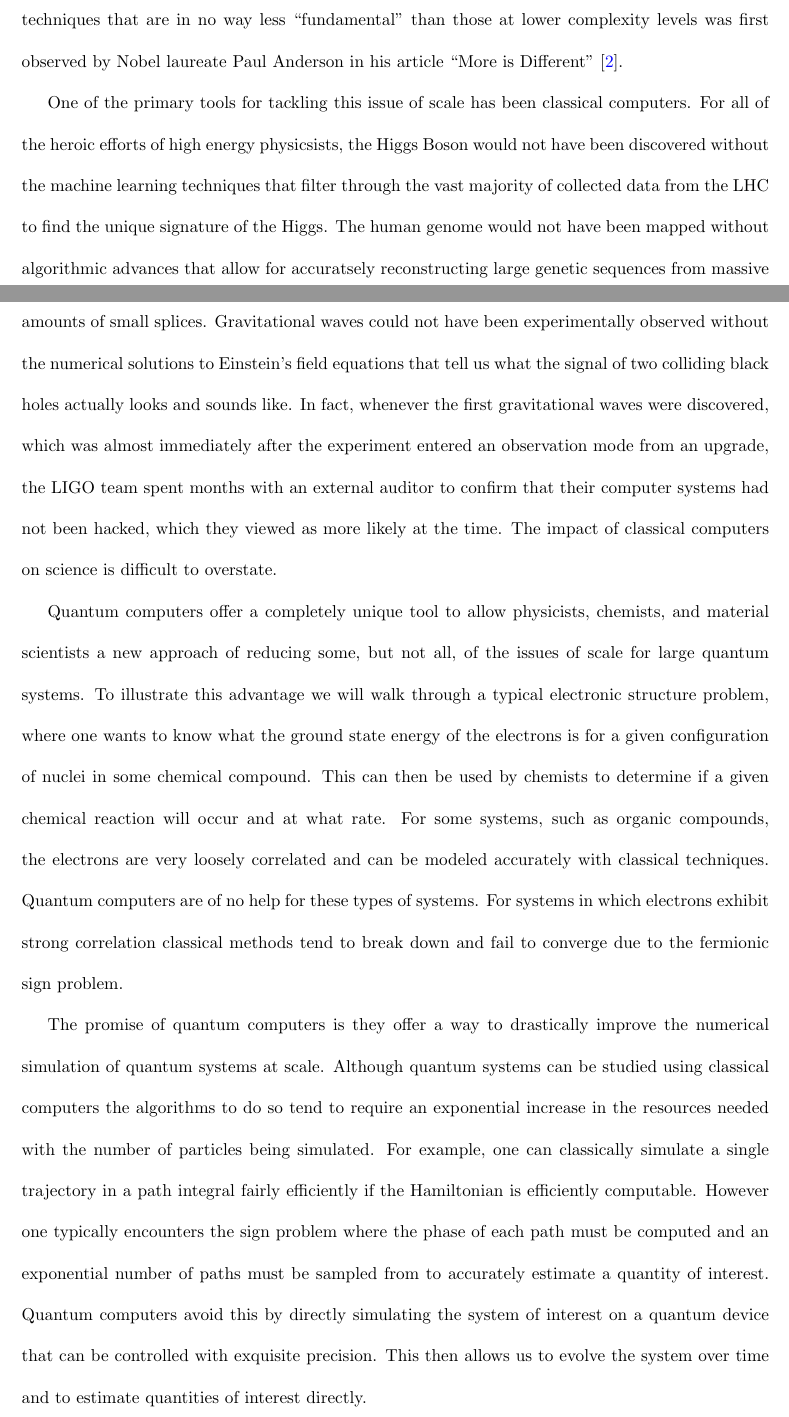
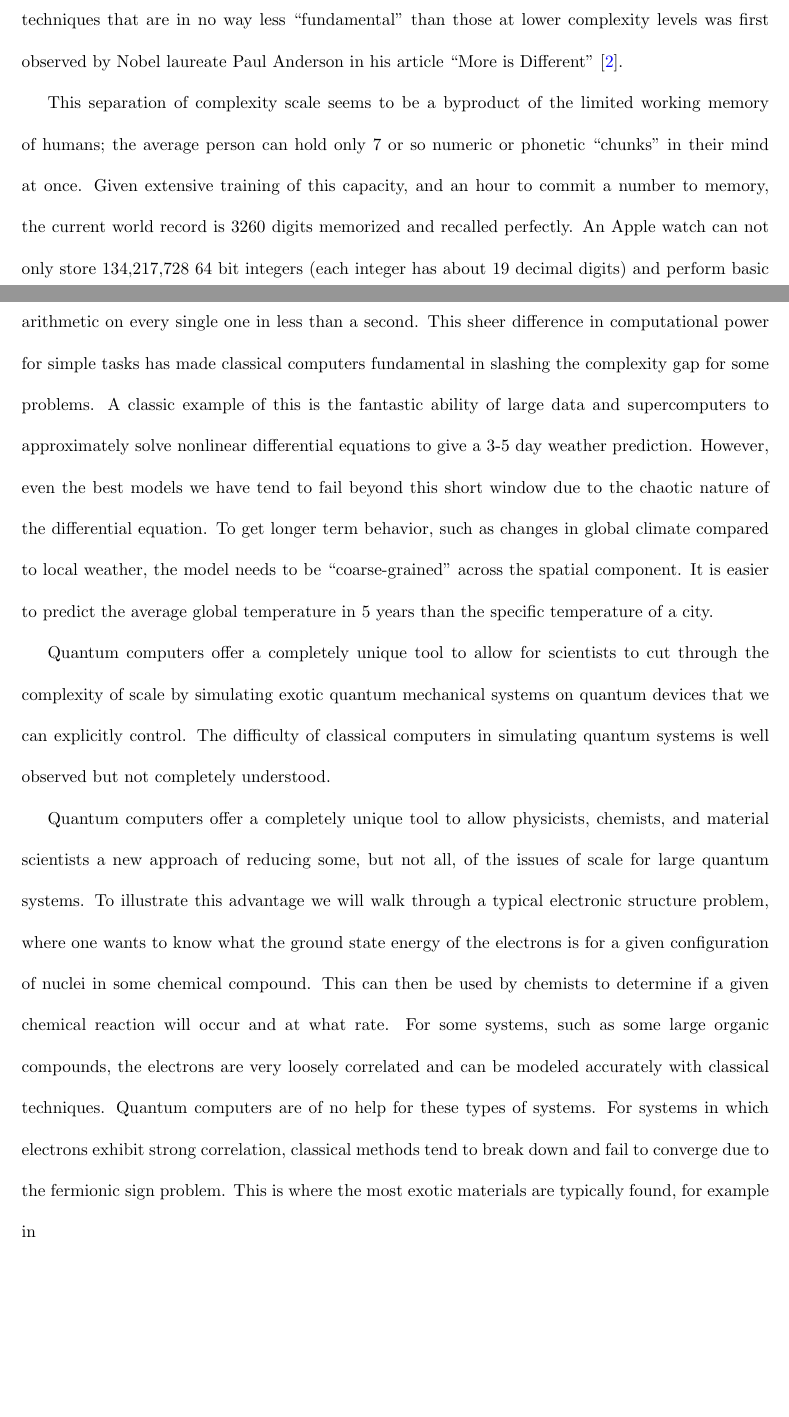
Before and after one commit to matthagan15/phd_thesis, a LaTeX thesis (main.tex, which reads chapter_intro.tex): two parts of pages 11 and 12 of 181, joined at a grey line, cut so that both start at the same text, the shorter picture padded with empty space. Compiled offline with pdfLaTeX.

Commit message:
march 14

```diff
--- a/chapter_intro.tex
+++ b/chapter_intro.tex
@@ -1,13 +1,20 @@
 \chapter{Introduction}
 
-One of the most challenging issues facing theoretical physicists, chemists, and materials scientists throughout the 20th and 21st centuries is the problem of scale. Throughout a traditional physics education one encounters simple systems that can be solved by hand, but whenever one enters research this quickly breaks down. It is humanly impossible to compute the quantum energy levels for a system by hand at the macroscopic scale, say an Avogadro's number of particles which is on the order of $10^{-23}$. Science has organized itself primarily by the tools used to address various scales: high energy theorists work closest ``to the metal'', chemists have a myriad of techniques to reason about the complicated dynamics at play in large, irregular compounds, and condensed matter theorists have developed tools for macroscopic systems with regularities and symmetries, such as metals and crystals. This observation that the scale of a problem leads to qualitatively different techniques that are in no way less ``fundamental'' than those at lower complexity levels was first observed by Nobel laureate Paul Anderson in his article ``More is Different'' \cite{moreIsDifferent}.
+One of the most challenging issues facing theoretical physicists, chemists, and materials scientists throughout the 20th and 21st centuries is the problem of scale. Throughout a traditional physics education one encounters simple systems that can be solved by hand, but whenever one enters research this quickly breaks down. It is humanly impossible to compute the quantum energy levels for a system by hand at the macroscopic scale, say an Avogadro's number of particles which is on the order of $10^{-23}$. Science has organized itself primarily by the tools used to address various scales: high energy theorists work closest ``to the metal'', chemists have a myriad of techniques to reason about the complicated dynamics at play in medium sized, irregular compounds, and condensed matter theorists have developed tools for macroscopic systems with regularities and symmetries, such as metals and crystals. This observation that the scale of a problem leads to qualitatively different techniques that are in no way less ``fundamental'' than those at lower complexity levels was first observed by Nobel laureate Paul Anderson in his article ``More is Different'' \cite{moreIsDifferent}.
 
-One of the primary tools for tackling this issue of scale has been classical computers. For all of the heroic efforts of high energy physicsists, the Higgs Boson would not have been discovered without the machine learning techniques that filter through the vast majority of collected data from the LHC to find the unique signature of the Higgs. The human genome would not have been mapped without algorithmic advances that allow for accuratsely reconstructing large genetic sequences from massive amounts of small splices. Gravitational waves could not have been experimentally observed without the numerical solutions to Einstein's field equations that tell us what the signal of two colliding black holes actually looks and sounds like. In fact, whenever the first gravitational waves were discovered, which was almost immediately after the experiment entered an observation mode from an upgrade, the LIGO team spent months with an external auditor to confirm that their computer systems had not been hacked, which they viewed as more likely at the time. The impact of classical computers on science is difficult to overstate.
+This separation of complexity scale seems to be a byproduct of the limited working memory of humans; the average person can hold only 7 or so numeric or phonetic ``chunks'' in their mind at once. Given extensive training of this capacity, and an hour to commit a number to memory, the current world record is 3260 digits memorized and recalled perfectly. An Apple watch can not only store 134,217,728 64 bit integers (each integer has about 19 decimal digits) and perform basic arithmetic on every single one in less than a second. This sheer difference in computational power for simple tasks has made classical computers fundamental in slashing the complexity gap for some problems. A classic example of this is the fantastic ability of large data and supercomputers to approximately solve nonlinear differential equations to give a 3-5 day weather prediction. However, even the best models we have tend to fail beyond this short window due to the chaotic nature of the differential equation. To get longer term behavior, such as changes in global climate compared to local weather, the model needs to be ``coarse-grained'' across the spatial component. It is easier to predict the average global temperature in 5 years than the specific temperature of a city.
 
-Quantum computers offer a completely unique tool to allow physicists, chemists, and material scientists a new approach of reducing some, but not all, of the issues of scale for large quantum systems. To illustrate this advantage we will walk through a typical electronic structure problem, where one wants to know what the ground state energy of the electrons is for a given configuration of nuclei in some chemical compound. This can then be used by chemists to determine if a given chemical reaction will occur and at what rate. For some systems, such as organic compounds, the electrons are very loosely correlated and can be modeled accurately with classical techniques. Quantum computers are of no help for these types of systems. For systems in which electrons exhibit strong correlation classical methods tend to break down and fail to converge due to the fermionic sign problem.
 
-The promise of quantum computers is they offer a way to drastically improve the numerical simulation of quantum systems at scale. Although quantum systems can be studied using classical computers the algorithms to do so tend to require an exponential increase in the resources needed with the number of particles being simulated. For example, one can classically simulate a single trajectory in a path integral fairly efficiently if the Hamiltonian is efficiently computable. However one typically encounters the sign problem where the phase of each path must be computed and an exponential number of paths must be sampled from to accurately estimate a quantity of interest. Quantum computers avoid this by directly simulating the system of interest on a quantum device that can be controlled with exquisite precision. This then allows us to evolve the system over time and to estimate quantities of interest directly.
+
+Quantum computers offer a completely unique tool to allow for scientists to cut through the complexity of scale by simulating exotic quantum mechanical systems on quantum devices that we can explicitly control. The difficulty of classical computers in simulating quantum systems is well observed but not completely understood.
+
+Quantum computers offer a completely unique tool to allow physicists, chemists, and material scientists a new approach of reducing some, but not all, of the issues of scale for large quantum systems. To illustrate this advantage we will walk through a typical electronic structure problem, where one wants to know what the ground state energy of the electrons is for a given configuration of nuclei in some chemical compound. This can then be used by chemists to determine if a given chemical reaction will occur and at what rate. For some systems, such as some large organic compounds, the electrons are very loosely correlated and can be modeled accurately with classical techniques. Quantum computers are of no help for these types of systems. For systems in which electrons exhibit strong correlation, classical methods tend to break down and fail to converge due to the fermionic sign problem. This is where the most exotic materials are typically found, for example in
+
+% The promise of quantum computers is they offer a way to drastically improve the numerical simulation of quantum systems at scale. Although quantum systems can be studied using classical computers the algorithms to do so tend to require an exponential increase in the resources needed with the number of particles being simulated. For example, one can classically simulate a single trajectory in a path integral fairly efficiently if the Hamiltonian is efficiently computable. However one typically encounters the sign problem where the phase of each path must be computed and an exponential number of paths must be sampled from to accurately estimate a quantity of interest. Quantum computers avoid this by directly simulating the system of interest on a quantum device that can be controlled with exquisite precision. This then allows us to evolve the system over time and to estimate quantities of interest directly.
 
 This thesis is centered around the development of algorithms to implement time evolution and cooling processes on a fault-tolerant digital quantum computer.
 
 To simplify the computational model we will assume access to a noise and decoherence free quantum computer, typically called a fault-tolerant device. This allows us to abstract away any specific hardware and error-correction platform and focus solely on the computational task of guaranteeing an accurate quantum simulation. The main problems encountered in simulating quantum systems are preparing initial states and performing the time evolution operator $U = e^{i H t}$ given access to $H$. This thesis develops and studies two new algorithms for tackling these problems, providing extensive analytic and numeric evidence that investigates their performance. The rest of this section will develop the tools needed for these topics in technical detail.
+
+% \textbf{Option 1:\\}
+% One of the primary tools for tackling this issue of scale has been classical computers. For all of the heroic efforts of high energy physicsists, the Higgs Boson would not have been discovered without the machine learning techniques that filter through the vast majority of collected data from the LHC to find the unique signature of the Higgs. The human genome would not have been mapped without algorithmic advances that allow for accuratsely reconstructing large genetic sequences from massive amounts of small splices. Gravitational waves could not have been experimentally observed without the numerical solutions to Einstein's field equations that tell us what the signal of two colliding black holes actually looks and sounds like. In fact, whenever the first gravitational waves were discovered, which was almost immediately after the experiment entered an observation mode from an upgrade, the LIGO team spent months with an external auditor to confirm that their computer systems had not been hacked, which they viewed as more likely at the time. The impact of classical computers on science is difficult to overstate.
```
Also changed, not shown: 1 other file.
